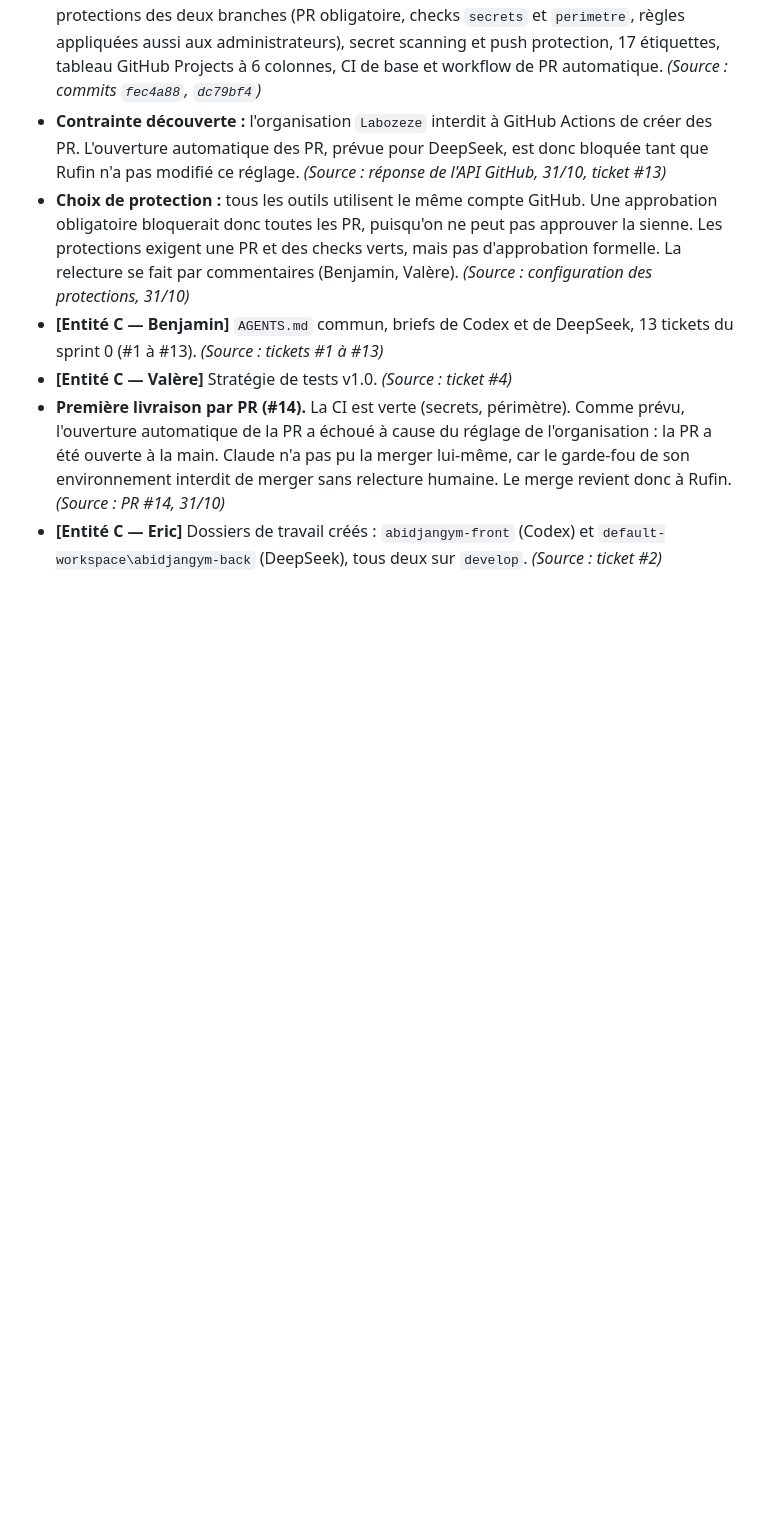
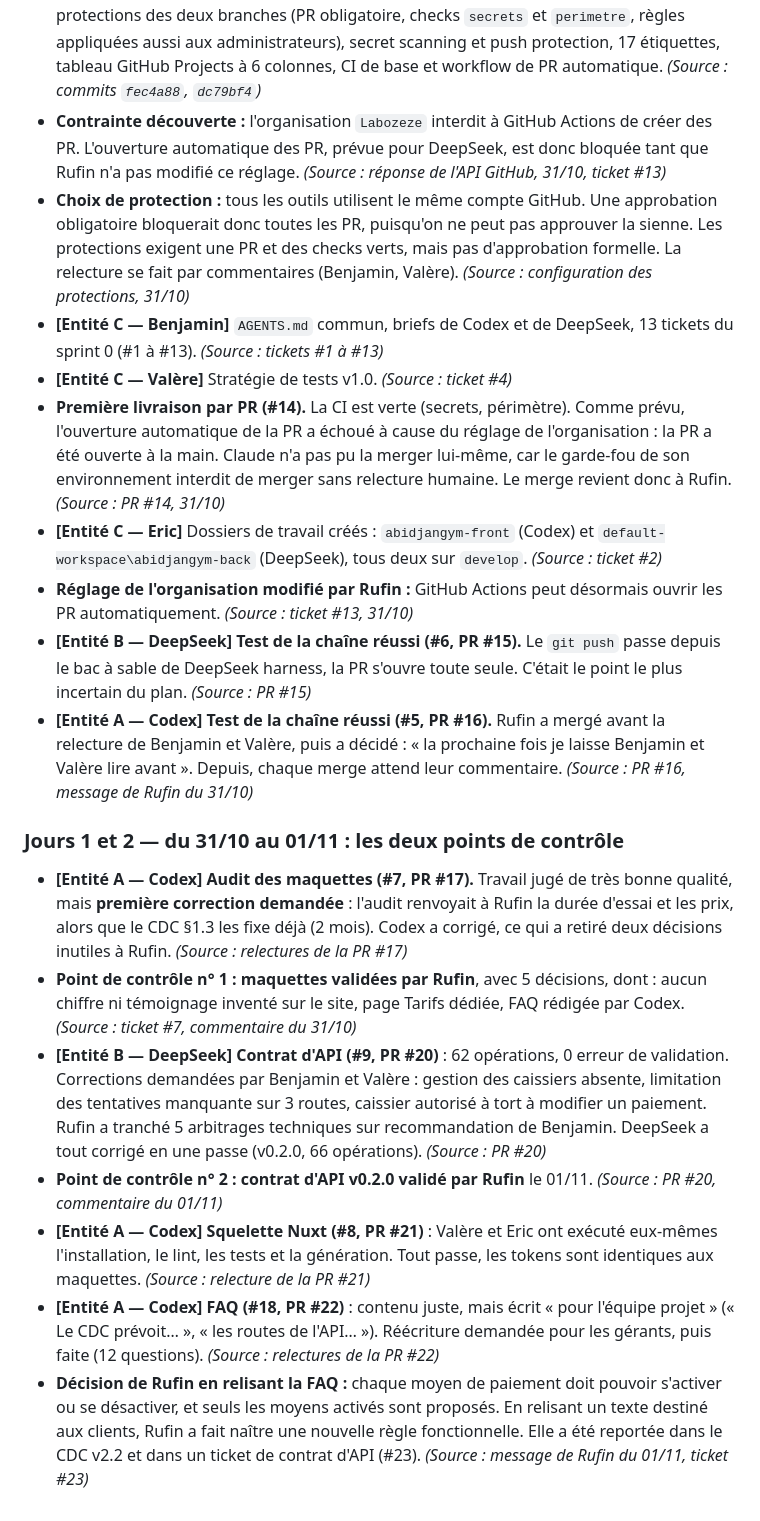
Before and after one commit to Labozeze/abidjangym, a Markdown page: blog/journal-de-bord.md, the part around the change. Drawn GitHub-style; blank space fills up the shorter version.

Commit message:
[C] #23 CDC v2.2 (activation des moyens de paiement) et journal
Refs #23

## Résumé
- Benjamin : CDC v2.2, §4.2.6, activation on/off de chaque moyen de paiement par le gérant, seuls les moyens activés sont proposés (décision de Rufin du 01/11/2026)
- César : journal de bord, jours 1 et 2 du sprint 0 (tests de chaîne, points de contrôle 1 et 2, FAQ)

## Comment tester
1. Lire le CDC §4.2.6, section « Activation des moyens de paiement », et le changelog v2.2
2. Vérifier que les checks secrets et perimetre sont verts

## Definition of Done
- [x] Décision de Rufin reportée fidèlement
- [x] Chaque fait du journal renvoie à sa source
- [x] Aucun secret, aucune donnée réelle

## Questions [À FOURNIR]
Aucune.

Co-Authored-By: Claude Opus 5.5 <noreply@anthropic.com>

```diff
--- a/blog/journal-de-bord.md
+++ b/blog/journal-de-bord.md
@@ -43,3 +43,15 @@
 - **[Entité C — Valère]** Stratégie de tests v1.0. *(Source : ticket #4)*
 - **Première livraison par PR (#14).** La CI est verte (secrets, périmètre). Comme prévu, l'ouverture automatique de la PR a échoué à cause du réglage de l'organisation : la PR a été ouverte à la main. Claude n'a pas pu la merger lui-même, car le garde-fou de son environnement interdit de merger sans relecture humaine. Le merge revient donc à Rufin. *(Source : PR #14, 31/10)*
 - **[Entité C — Eric]** Dossiers de travail créés : `abidjangym-front` (Codex) et `default-workspace\abidjangym-back` (DeepSeek), tous deux sur `develop`. *(Source : ticket #2)*
+- **Réglage de l'organisation modifié par Rufin :** GitHub Actions peut désormais ouvrir les PR automatiquement. *(Source : ticket #13, 31/10)*
+- **[Entité B — DeepSeek] Test de la chaîne réussi (#6, PR #15).** Le `git push` passe depuis le bac à sable de DeepSeek harness, la PR s'ouvre toute seule. C'était le point le plus incertain du plan. *(Source : PR #15)*
+- **[Entité A — Codex] Test de la chaîne réussi (#5, PR #16).** Rufin a mergé avant la relecture de Benjamin et Valère, puis a décidé : « la prochaine fois je laisse Benjamin et Valère lire avant ». Depuis, chaque merge attend leur commentaire. *(Source : PR #16, message de Rufin du 31/10)*
+
+### Jours 1 et 2 — du 31/10 au 01/11 : les deux points de contrôle
+- **[Entité A — Codex] Audit des maquettes (#7, PR #17).** Travail jugé de très bonne qualité, mais **première correction demandée** : l'audit renvoyait à Rufin la durée d'essai et les prix, alors que le CDC §1.3 les fixe déjà (2 mois). Codex a corrigé, ce qui a retiré deux décisions inutiles à Rufin. *(Source : relectures de la PR #17)*
+- **Point de contrôle n° 1 : maquettes validées par Rufin**, avec 5 décisions, dont : aucun chiffre ni témoignage inventé sur le site, page Tarifs dédiée, FAQ rédigée par Codex. *(Source : ticket #7, commentaire du 31/10)*
+- **[Entité B — DeepSeek] Contrat d'API (#9, PR #20)** : 62 opérations, 0 erreur de validation. Corrections demandées par Benjamin et Valère : gestion des caissiers absente, limitation des tentatives manquante sur 3 routes, caissier autorisé à tort à modifier un paiement. Rufin a tranché 5 arbitrages techniques sur recommandation de Benjamin. DeepSeek a tout corrigé en une passe (v0.2.0, 66 opérations). *(Source : PR #20)*
+- **Point de contrôle n° 2 : contrat d'API v0.2.0 validé par Rufin** le 01/11. *(Source : PR #20, commentaire du 01/11)*
+- **[Entité A — Codex] Squelette Nuxt (#8, PR #21)** : Valère et Eric ont exécuté eux-mêmes l'installation, le lint, les tests et la génération. Tout passe, les tokens sont identiques aux maquettes. *(Source : relecture de la PR #21)*
+- **[Entité A — Codex] FAQ (#18, PR #22)** : contenu juste, mais écrit « pour l'équipe projet » (« Le CDC prévoit… », « les routes de l'API… »). Réécriture demandée pour les gérants, puis faite (12 questions). *(Source : relectures de la PR #22)*
+- **Décision de Rufin en relisant la FAQ :** chaque moyen de paiement doit pouvoir s'activer ou se désactiver, et seuls les moyens activés sont proposés. En relisant un texte destiné aux clients, Rufin a fait naître une nouvelle règle fonctionnelle. Elle a été reportée dans le CDC v2.2 et dans un ticket de contrat d'API (#23). *(Source : message de Rufin du 01/11, ticket #23)*
```
Also changed, not shown: livrables/cahier-des-charges.md (+8 -1 lines).
